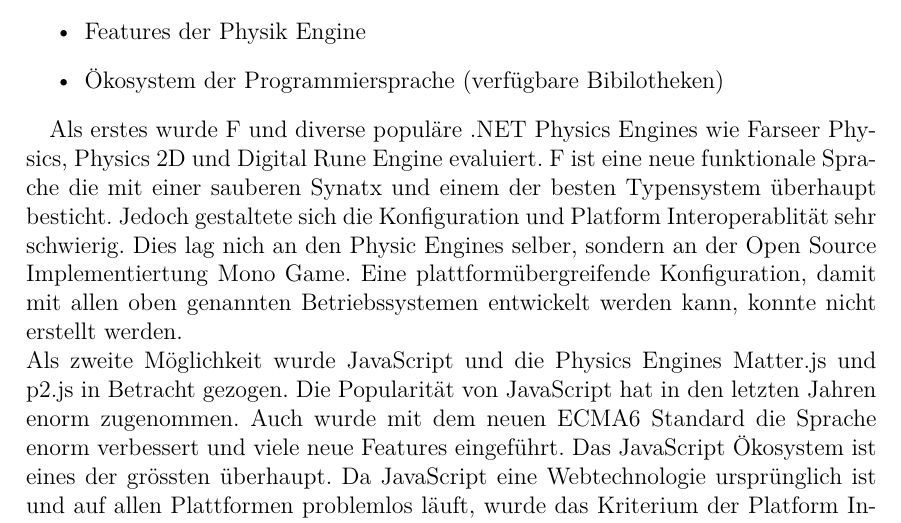
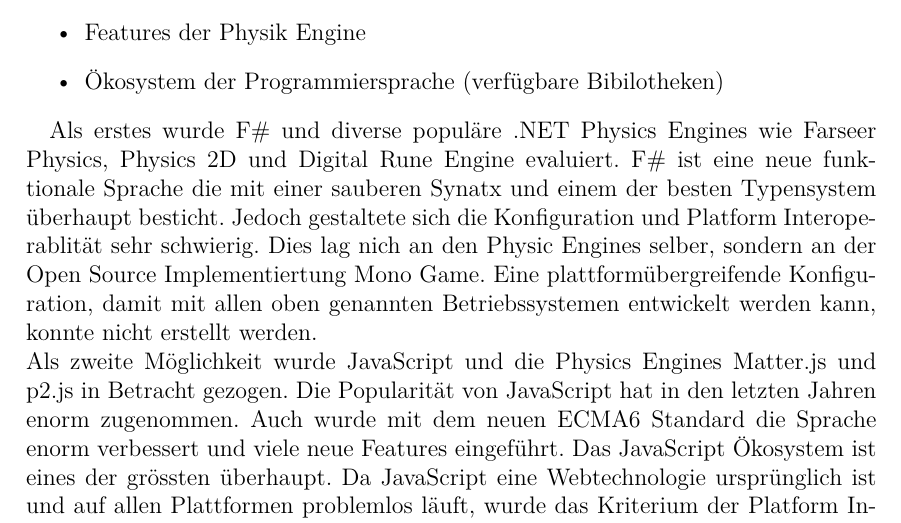
Before and after one commit to hedigerf/evolut, a LaTeX thesis (evolutdoc/thesis/main.tex, which reads evolutdoc/thesis/content/main/method.tex): part of page 16 of 21, cut so that both start at the same text. Compiled offline with pdfLaTeX.

Commit message:
- Raute in Latex gefixt

```diff
--- a/evolutdoc/thesis/content/main/method.tex
+++ b/evolutdoc/thesis/content/main/method.tex
@@ -68,8 +68,8 @@
       \item Ökosystem der Programmiersprache (verfügbare Bibilotheken)
     \end{itemize}
 
-     Als erstes wurde F# und diverse populäre .NET Physics Engines wie Farseer Physics, Physics 2D und Digital Rune Engine evaluiert.
-     F# ist eine neue funktionale Sprache die mit einer sauberen Synatx und einem der besten Typensystem überhaupt besticht.
+     Als erstes wurde F\# und diverse populäre .NET Physics Engines wie Farseer Physics, Physics 2D und Digital Rune Engine evaluiert.
+     F\# ist eine neue funktionale Sprache die mit einer sauberen Synatx und einem der besten Typensystem überhaupt besticht.
      Jedoch gestaltete sich die Konfiguration und Platform Interoperablität sehr schwierig. Dies lag nich an den Physic Engines selber,
      sondern an der Open Source Implementiertung Mono Game. Eine plattformübergreifende Konfiguration,
      damit mit allen oben genannten Betriebssystemen entwickelt werden kann, konnte nicht erstellt werden.\\
```
Also changed, not shown: evolutdoc/thesis/graphics/concept-leg.tex (+7 -4 lines).
